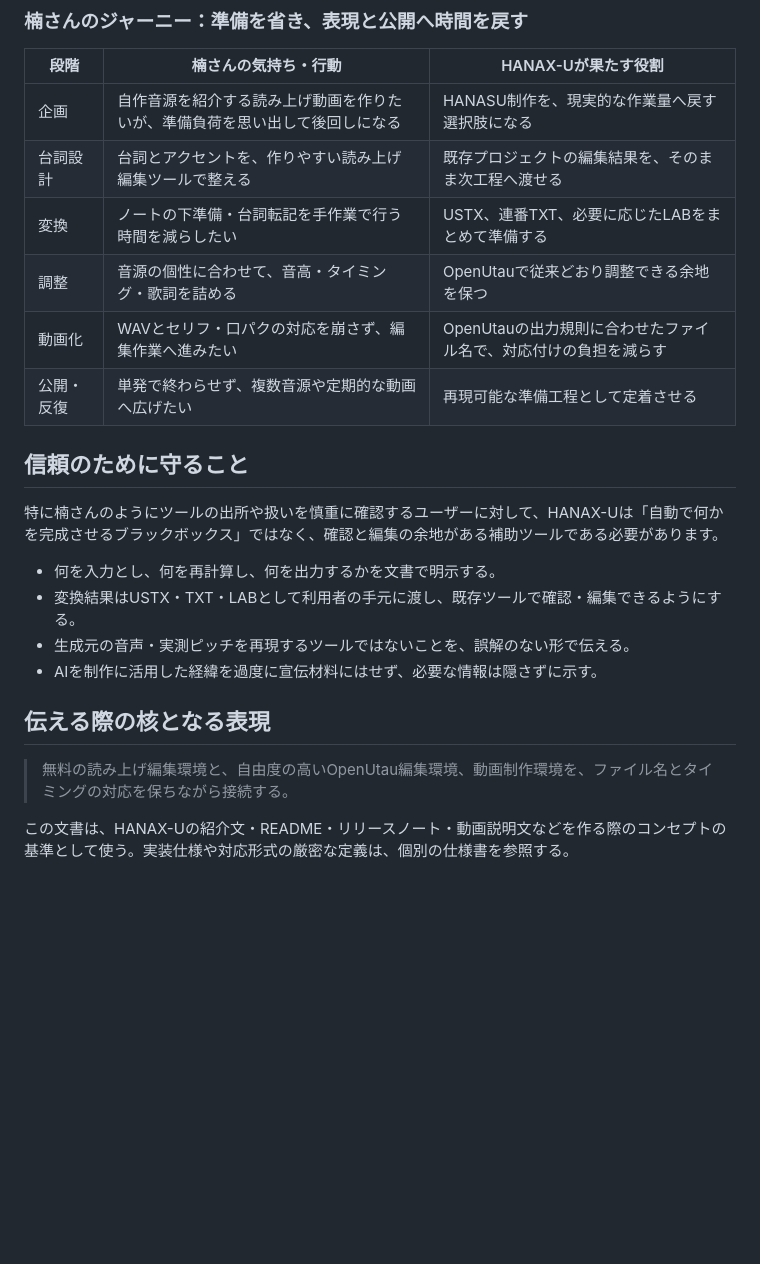
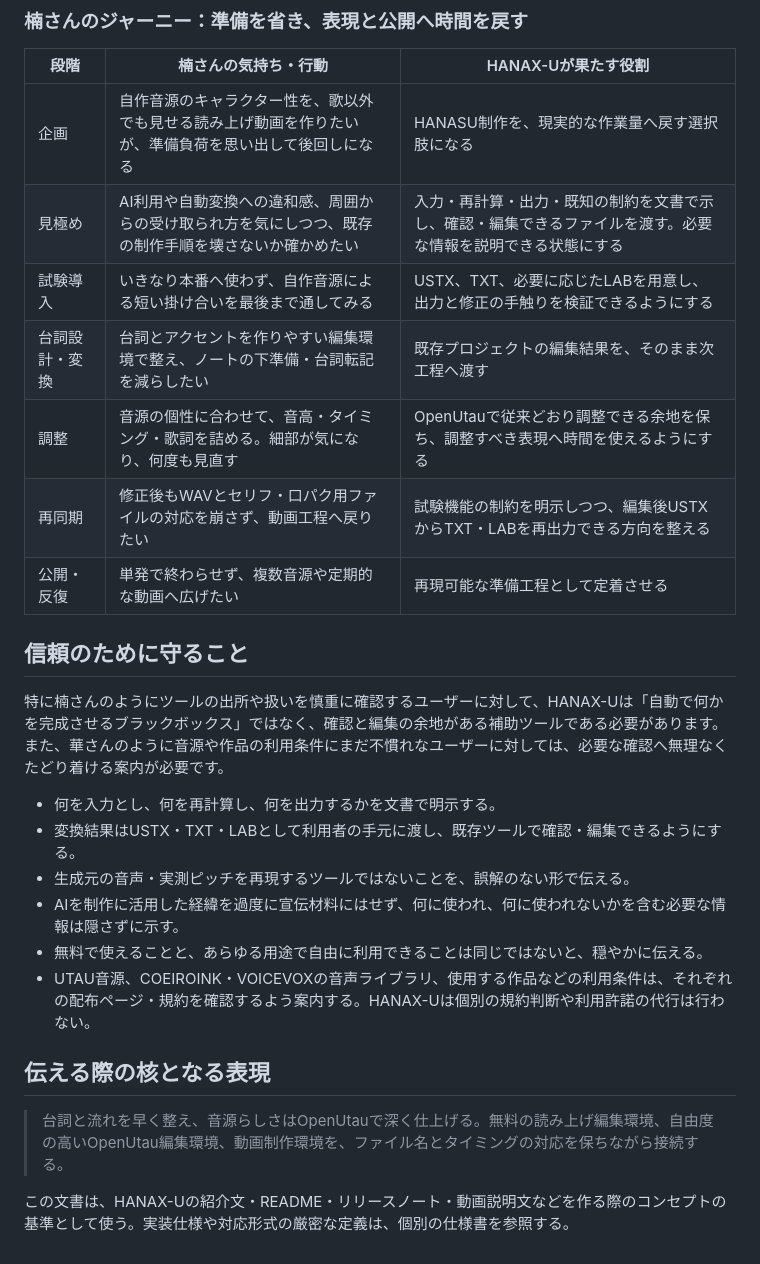
Before and after one commit to p-cyclase/HANAX-U, a Markdown page: docs/hanax-u-concept.md, the part around one of its changes. GitHub-like rendering; blank space fills up the shorter version.

```diff
--- a/docs/hanax-u-concept.md
+++ b/docs/hanax-u-concept.md
@@ -107,24 +130,27 @@ AI利用そのものに明確に反対しているわけではありませんが
 
 | 段階 | 楠さんの気持ち・行動 | HANAX-Uが果たす役割 |
 | --- | --- | --- |
-| 企画 | 自作音源を紹介する読み上げ動画を作りたいが、準備負荷を思い出して後回しになる | HANASU制作を、現実的な作業量へ戻す選択肢になる |
-| 台詞設計 | 台詞とアクセントを、作りやすい読み上げ編集ツールで整える | 既存プロジェクトの編集結果を、そのまま次工程へ渡せる |
-| 変換 | ノートの下準備・台詞転記を手作業で行う時間を減らしたい | USTX、連番TXT、必要に応じたLABをまとめて準備する |
-| 調整 | 音源の個性に合わせて、音高・タイミング・歌詞を詰める | OpenUtauで従来どおり調整できる余地を保つ |
-| 動画化 | WAVとセリフ・口パクの対応を崩さず、編集作業へ進みたい | OpenUtauの出力規則に合わせたファイル名で、対応付けの負担を減らす |
+| 企画 | 自作音源のキャラクター性を、歌以外でも見せる読み上げ動画を作りたいが、準備負荷を思い出して後回しになる | HANASU制作を、現実的な作業量へ戻す選択肢になる |
+| 見極め | AI利用や自動変換への違和感、周囲からの受け取られ方を気にしつつ、既存の制作手順を壊さないか確かめたい | 入力・再計算・出力・既知の制約を文書で示し、確認・編集できるファイルを渡す。必要な情報を説明できる状態にする |
+| 試験導入 | いきなり本番へ使わず、自作音源による短い掛け合いを最後まで通してみる | USTX、TXT、必要に応じたLABを用意し、出力と修正の手触りを検証できるようにする |
+| 台詞設計・変換 | 台詞とアクセントを作りやすい編集環境で整え、ノートの下準備・台詞転記を減らしたい | 既存プロジェクトの編集結果を、そのまま次工程へ渡す |
+| 調整 | 音源の個性に合わせて、音高・タイミング・歌詞を詰める。細部が気になり、何度も見直す | OpenUtauで従来どおり調整できる余地を保ち、調整すべき表現へ時間を使えるようにする |
+| 再同期 | 修正後もWAVとセリフ・口パク用ファイルの対応を崩さず、動画工程へ戻りたい | 試験機能の制約を明示しつつ、編集後USTXからTXT・LABを再出力できる方向を整える |
 | 公開・反復 | 単発で終わらせず、複数音源や定期的な動画へ広げたい | 再現可能な準備工程として定着させる |
 
 ## 信頼のために守ること
 
-特に楠さんのようにツールの出所や扱いを慎重に確認するユーザーに対して、HANAX-Uは「自動で何かを完成させるブラックボックス」ではなく、確認と編集の余地がある補助ツールである必要があります。
+特に楠さんのようにツールの出所や扱いを慎重に確認するユーザーに対して、HANAX-Uは「自動で何かを完成させるブラックボックス」ではなく、確認と編集の余地がある補助ツールである必要があります。また、華さんのように音源や作品の利用条件にまだ不慣れなユーザーに対しては、必要な確認へ無理なくたどり着ける案内が必要です。
 
 - 何を入力とし、何を再計算し、何を出力するかを文書で明示する。
 - 変換結果はUSTX・TXT・LABとして利用者の手元に渡し、既存ツールで確認・編集できるようにする。
 - 生成元の音声・実測ピッチを再現するツールではないことを、誤解のない形で伝える。
-- AIを制作に活用した経緯を過度に宣伝材料にはせず、必要な情報は隠さずに示す。
+- AIを制作に活用した経緯を過度に宣伝材料にはせず、何に使われ、何に使われないかを含む必要な情報は隠さずに示す。
+- 無料で使えることと、あらゆる用途で自由に利用できることは同じではないと、穏やかに伝える。
+- UTAU音源、COEIROINK・VOICEVOXの音声ライブラリ、使用する作品などの利用条件は、それぞれの配布ページ・規約を確認するよう案内する。HANAX-Uは個別の規約判断や利用許諾の代行は行わない。
 
 ## 伝える際の核となる表現
 
-> 無料の読み上げ編集環境と、自由度の高いOpenUtau編集環境、動画制作環境を、ファイル名とタイミングの対応を保ちながら接続する。
+> 台詞と流れを早く整え、音源らしさはOpenUtauで深く仕上げる。無料の読み上げ編集環境、自由度の高いOpenUtau編集環境、動画制作環境を、ファイル名とタイミングの対応を保ちながら接続する。
 
 この文書は、HANAX-Uの紹介文・README・リリースノート・動画説明文などを作る際のコンセプトの基準として使う。実装仕様や対応形式の厳密な定義は、個別の仕様書を参照する。
```
Also changed, not shown: other parts of docs/hanax-u-concept.md (+30 -7 lines).
